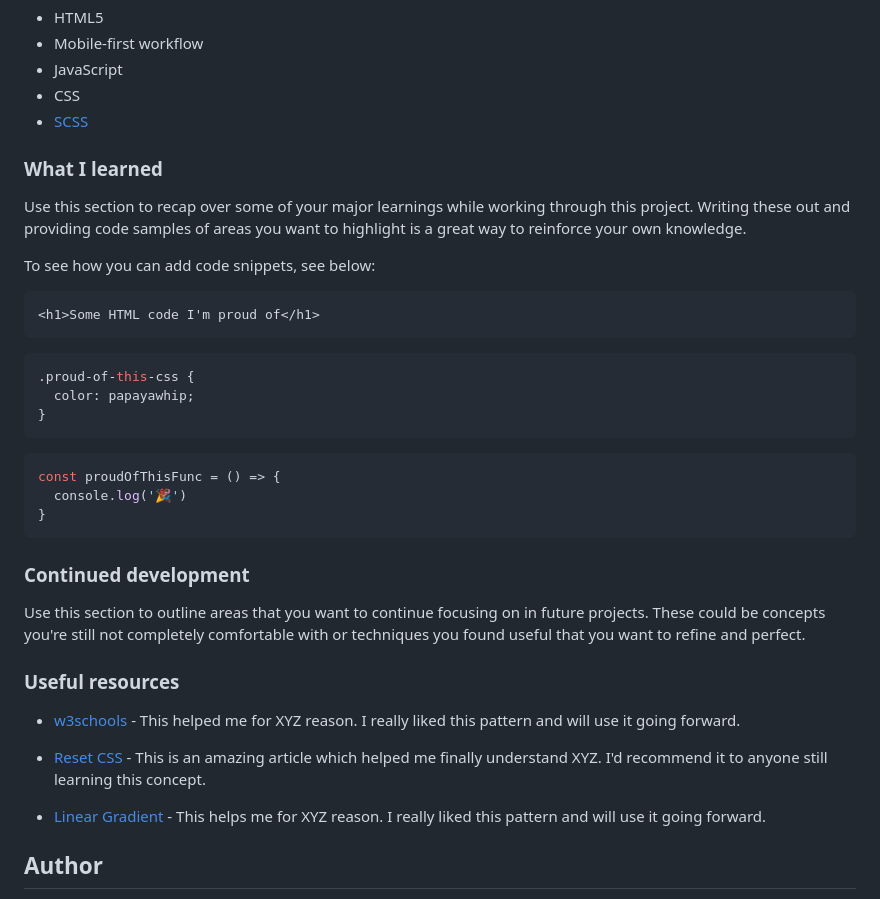
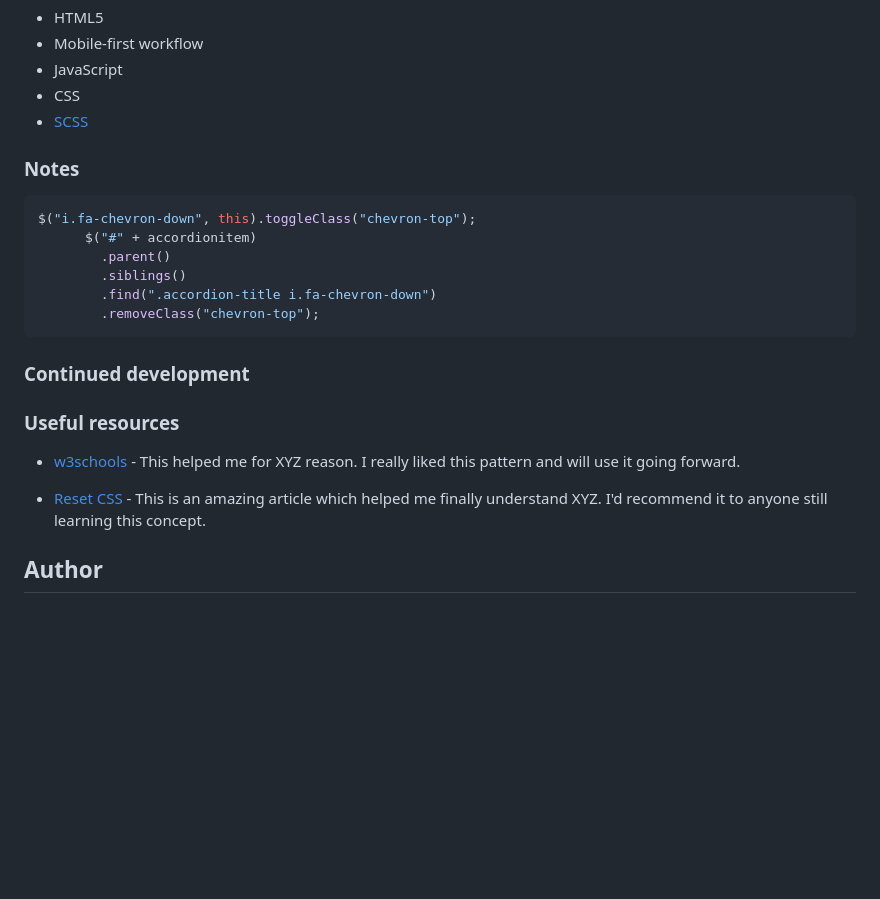
Before and after one commit to SteveNoyes/FAQfeaturette, a Markdown page: README.md, the part around the change printed below. GitHub-like rendering; blank space fills up the shorter version.

Commit message:
fin

````diff
--- a/README.md
+++ b/README.md
@@ -37,29 +39,18 @@ Users path:
 - CSS
 - [SCSS](https://blog.logrocket.com/the-definitive-guide-to-scss/)
 
-### What I learned
+### Notes
 
-Use this section to recap over some of your major learnings while working through this project. Writing these out and providing code samples of areas you want to highlight is a great way to reinforce your own knowledge.
-
-To see how you can add code snippets, see below:
-
-```html
-<h1>Some HTML code I'm proud of</h1>
-```
-```css
-.proud-of-this-css {
-  color: papayawhip;
-}
-```
 ```js
-const proudOfThisFunc = () => {
-  console.log('🎉')
-}
+$("i.fa-chevron-down", this).toggleClass("chevron-top");
+      $("#" + accordionitem)
+        .parent()
+        .siblings()
+        .find(".accordion-title i.fa-chevron-down")
+        .removeClass("chevron-top");
 ```
 
 ### Continued development
-
-Use this section to outline areas that you want to continue focusing on in future projects. These could be concepts you're still not completely comfortable with or techniques you found useful that you want to refine and perfect.
 
 ### Useful resources
 
@@ -67,7 +58,6 @@ Use this section to outline areas that you want to continue focusing on in futur
 
 - [Reset CSS](https://meyerweb.com/eric/tools/css/reset/) - This is an amazing article which helped me finally understand XYZ. I'd recommend it to anyone still learning this concept.
 
-- [Linear Gradient](https://www.w3schools.com/css/css3_gradients.asp) - This helps me for XYZ reason. I really liked this pattern and will use it going forward.
 
 ## Author
 
````
Also changed, not shown: other parts of README.md (+4 -2 lines), FAQfeaturette0.png (added), FAQfeaturette1.png (added), 1 other file.
